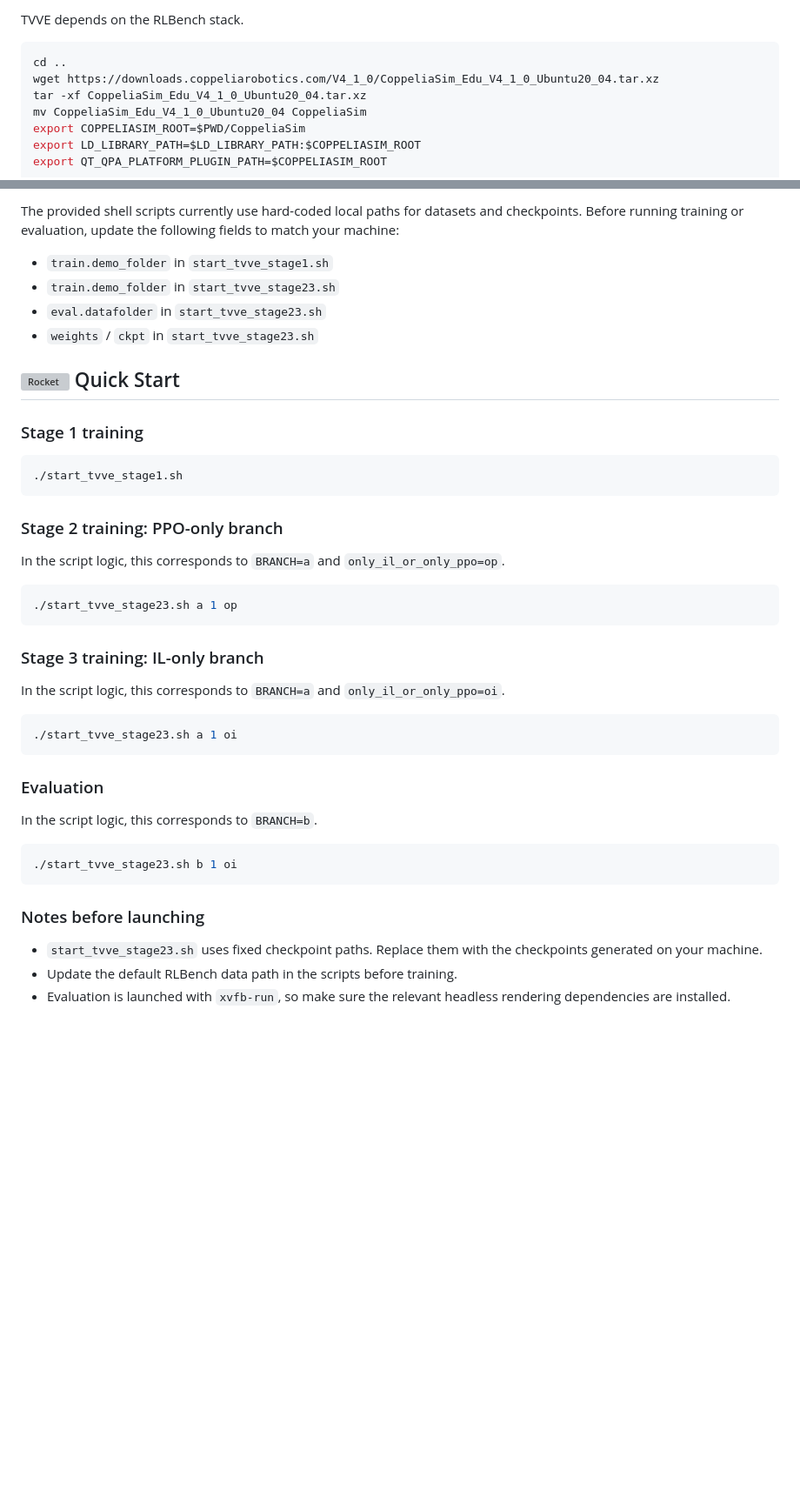
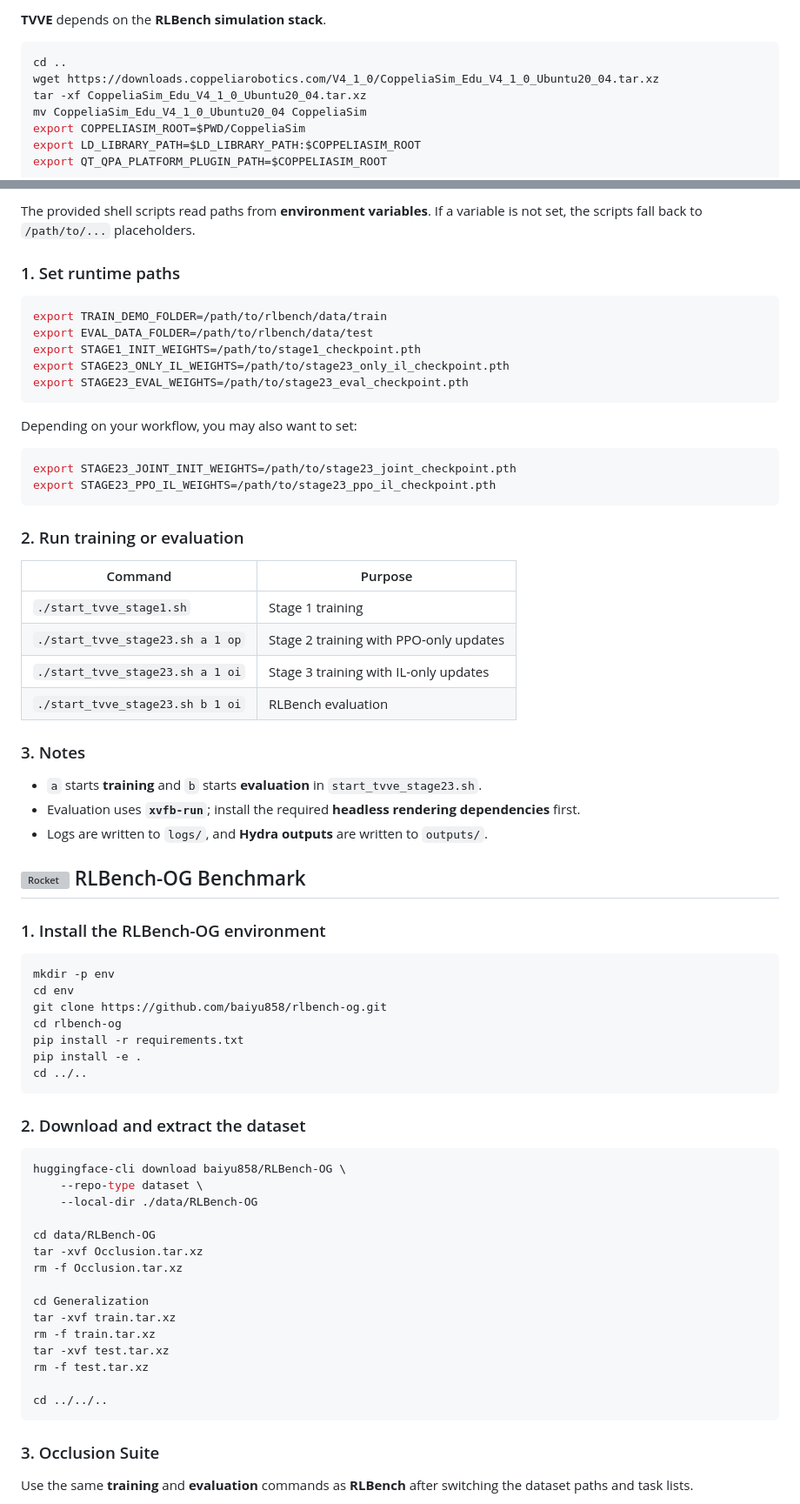
Before and after one commit to HCPLab-SYSU/TAVP, a Markdown page: README.md, 2 parts joined by grey strips. Shown at 87% size. Rendered like a GitHub page; blank space fills up the shorter version; grey boxes are pictures that could not be loaded.

Commit message:
docs: polish README for release

````diff
--- a/README.md
+++ b/README.md
@@ -97,5 +123,5 @@ Adjust the CUDA architectures above to match your GPU.
 
-TVVE depends on the RLBench stack.
+**TVVE** depends on the **RLBench simulation stack**.
 
 ```bash
 cd ..
@@ -188,46 +215,73 @@ The OOD benchmark released for this project is available at:
 
-The provided shell scripts currently use hard-coded local paths for datasets and checkpoints. Before running training or evaluation, update the following fields to match your machine:
+The provided shell scripts read paths from **environment variables**. If a variable is not set, the scripts fall back to `/path/to/...` placeholders.
 
-- `train.demo_folder` in `start_tvve_stage1.sh`
-- `train.demo_folder` in `start_tvve_stage23.sh`
-- `eval.datafolder` in `start_tvve_stage23.sh`
-- `weights` / `ckpt` in `start_tvve_stage23.sh`
-
-## <img src="https://raw.githubusercontent.com/microsoft/fluentui-emoji/main/assets/Rocket/3D/rocket_3d.png" width="28" alt="Rocket" /> Quick Start
-
-### Stage 1 training
+### 1. Set runtime paths
 
 ```bash
-./start_tvve_stage1.sh
+export TRAIN_DEMO_FOLDER=/path/to/rlbench/data/train
+export EVAL_DATA_FOLDER=/path/to/rlbench/data/test
+export STAGE1_INIT_WEIGHTS=/path/to/stage1_checkpoint.pth
+export STAGE23_ONLY_IL_WEIGHTS=/path/to/stage23_only_il_checkpoint.pth
+export STAGE23_EVAL_WEIGHTS=/path/to/stage23_eval_checkpoint.pth
 ```
 
-### Stage 2 training: PPO-only branch
-
-In the script logic, this corresponds to `BRANCH=a` and `only_il_or_only_ppo=op`.
+Depending on your workflow, you may also want to set:
 
 ```bash
-./start_tvve_stage23.sh a 1 op
+export STAGE23_JOINT_INIT_WEIGHTS=/path/to/stage23_joint_checkpoint.pth
+export STAGE23_PPO_IL_WEIGHTS=/path/to/stage23_ppo_il_checkpoint.pth
 ```
 
-### Stage 3 training: IL-only branch
+### 2. Run training or evaluation
 
-In the script logic, this corresponds to `BRANCH=a` and `only_il_or_only_ppo=oi`.
+| Command | Purpose |
+| --- | --- |
+| `./start_tvve_stage1.sh` | Stage 1 training |
+| `./start_tvve_stage23.sh a 1 op` | Stage 2 training with PPO-only updates |
+| `./start_tvve_stage23.sh a 1 oi` | Stage 3 training with IL-only updates |
+| `./start_tvve_stage23.sh b 1 oi` | RLBench evaluation |
+
+### 3. Notes
+
+- `a` starts **training** and `b` starts **evaluation** in `start_tvve_stage23.sh`.
+- Evaluation uses **`xvfb-run`**; install the required **headless rendering dependencies** first.
+- Logs are written to `logs/`, and **Hydra outputs** are written to `outputs/`.
+
+## <img src="https://raw.githubusercontent.com/microsoft/fluentui-emoji/main/assets/Rocket/3D/rocket_3d.png" width="28" alt="Rocket" /> RLBench-OG Benchmark
+
+### 1. Install the RLBench-OG environment
 
 ```bash
-./start_tvve_stage23.sh a 1 oi
+mkdir -p env
+cd env
+git clone https://github.com/baiyu858/rlbench-og.git
+cd rlbench-og
+pip install -r requirements.txt
+pip install -e .
+cd ../..
 ```
 
-### Evaluation
-
-In the script logic, this corresponds to `BRANCH=b`.
+### 2. Download and extract the dataset
 
 ```bash
-./start_tvve_stage23.sh b 1 oi
+huggingface-cli download baiyu858/RLBench-OG \
+    --repo-type dataset \
+    --local-dir ./data/RLBench-OG
+
+cd data/RLBench-OG
+tar -xvf Occlusion.tar.xz
+rm -f Occlusion.tar.xz
+
+cd Generalization
+tar -xvf train.tar.xz
+rm -f train.tar.xz
+tar -xvf test.tar.xz
+rm -f test.tar.xz
+
+cd ../../..
 ```
 
-### Notes before launching
+### 3. Occlusion Suite
 
-- `start_tvve_stage23.sh` uses fixed checkpoint paths. Replace them with the checkpoints generated on your machine.
-- Update the default RLBench data path in the scripts before training.
-- Evaluation is launched with `xvfb-run`, so make sure the relevant headless rendering dependencies are installed.
+Use the same **training** and **evaluation** commands as **RLBench** after switching the dataset paths and task lists.
 
````
Also changed, not shown: other parts of README.md (+170 -44 lines).
